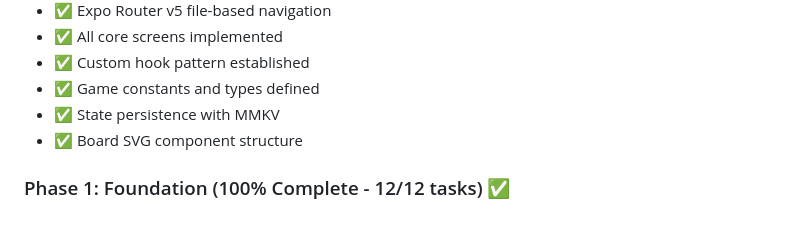
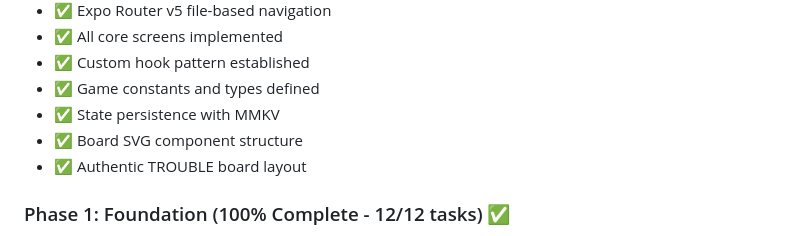
Before and after one commit to dmartorell/trouble-game, a Markdown page: README.md, the part around one of its changes. Drawn GitHub-style.

```diff
--- a/README.md
+++ b/README.md
@@ -148,6 +148,7 @@ For complete rules, see [ia_docs/troubleRules.md](ia_docs/troubleRules.md)
 - ✅ Game constants and types defined
 - ✅ State persistence with MMKV
 - ✅ Board SVG component structure
+- ✅ Authentic TROUBLE board layout
 
 ### Phase 1: Foundation (100% Complete - 12/12 tasks) ✅
 - ✅ Navigation structure with Expo Router
```
Also changed, not shown: other parts of README.md (+1 -1 lines), MVP_TASK_MANAGER.md (+1 -1 lines).
